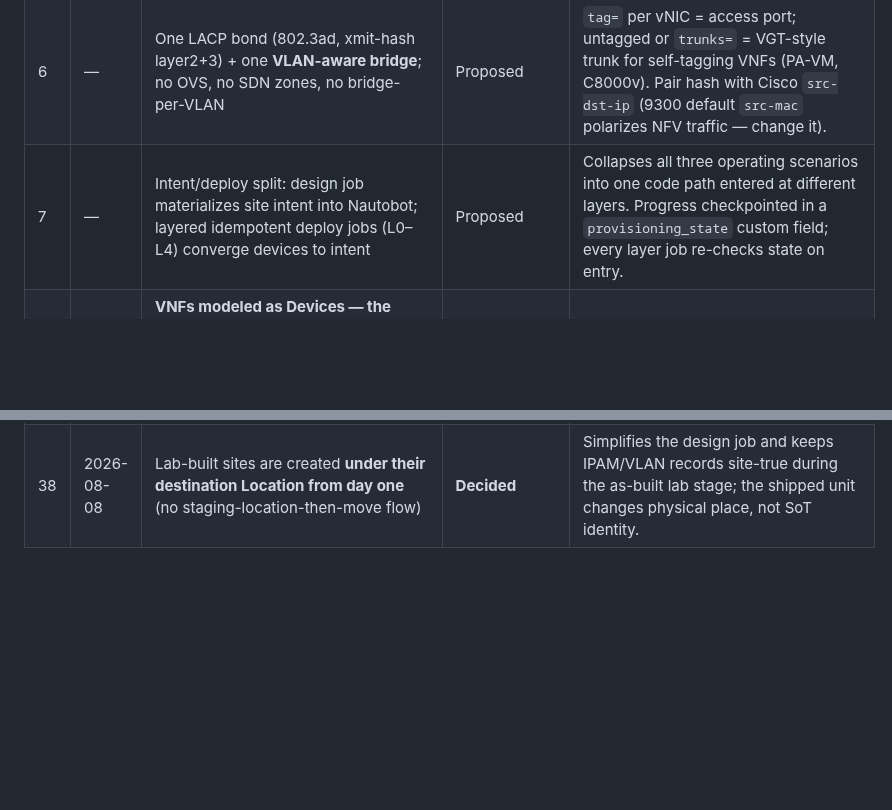
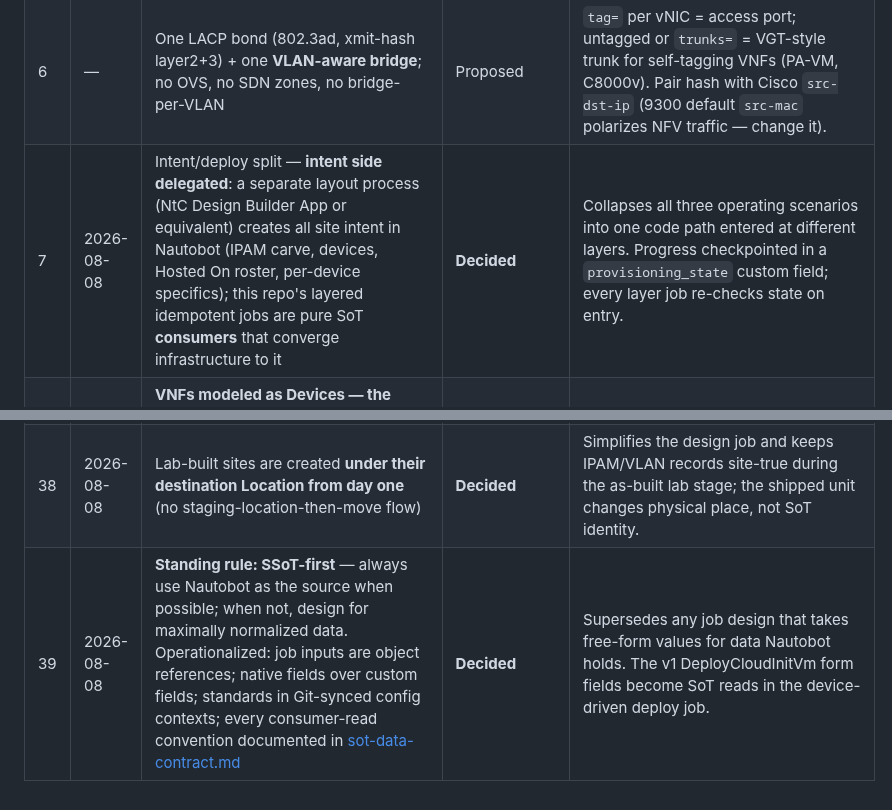
Before and after one commit to bforejt/nautobot-proxmox, a Markdown page: docs/decision-log.md, 2 parts joined by grey strips. GitHub-like rendering; blank space fills up the shorter version.

Commit message:
Ratify #7 (intent side delegated to layout process); add SSoT-first rule (#39) and SoT data contract
Co-Authored-By: Claude Fable 5 <noreply@anthropic.com>

```diff
--- a/docs/decision-log.md
+++ b/docs/decision-log.md
@@ -13,7 +13,7 @@ by the team), **Confirmed** (fact established about our environment), **Proposed
 | 4 | 2026-08-06 | XCC licenses are **Enterprise fleet-wide** | **Confirmed** | The no-USB bare-metal track is unblocked. 2026-08-07: first discovery-job run confirmed **EXT1–EXT4 present** on a real unit at fleet firmware (read side verified). Remaining: the mount/eject write test and the dress-rehearsal boot on a lab unit. |
 | 5 | 2026-08-08 | Standalone Proxmox nodes, **never corosync-clustered**; pairing modeled in Nautobot only | **Decided** | Two-node cluster without shared storage loses quorum when one node dies and blocks VM autostart — the exact failure an unattended edge site can't tolerate. One-way: can't join an in-service node with VMs into a cluster later. |
 | 6 | — | One LACP bond (802.3ad, xmit-hash layer2+3) + one **VLAN-aware bridge**; no OVS, no SDN zones, no bridge-per-VLAN | Proposed | `tag=` per vNIC = access port; untagged or `trunks=` = VGT-style trunk for self-tagging VNFs (PA-VM, C8000v). Pair hash with Cisco `src-dst-ip` (9300 default `src-mac` polarizes NFV traffic — change it). |
-| 7 | — | Intent/deploy split: design job materializes site intent into Nautobot; layered idempotent deploy jobs (L0–L4) converge devices to intent | Proposed | Collapses all three operating scenarios into one code path entered at different layers. Progress checkpointed in a `provisioning_state` custom field; every layer job re-checks state on entry. |
+| 7 | 2026-08-08 | Intent/deploy split — **intent side delegated**: a separate layout process (NtC Design Builder App or equivalent) creates all site intent in Nautobot (IPAM carve, devices, Hosted On roster, per-device specifics); this repo's layered idempotent jobs are pure SoT **consumers** that converge infrastructure to it | **Decided** | Collapses all three operating scenarios into one code path entered at different layers. Progress checkpointed in a `provisioning_state` custom field; every layer job re-checks state on entry. |
 | 8 | 2026-08-08 | **VNFs modeled as Devices — the team's existing convention; no virtualization model at all.** 0U virtual DeviceTypes (VM-Series, C8000v, C9800-CL, Ubuntu Jump Host VM), existing Firewall role + new Hypervisor/Jump Host roles, placement via a custom one-to-many Relationship **"Hosted On"** (hypervisor Device → VNF Devices), sizing as role standards in profiles (CF overrides for exceptions), `vmid` + `provisioning_state` custom fields. Supersedes the one-host-Cluster idea — with no VM records, no Clusters exist at all | **Decided** | Extensibility objects (Relationships/CFs/Roles/DeviceTypes) are DATA, not schema — created idempotently by the `BootstrapNfvSchema` job, so no Nautobot App is required; App graduation triggers unchanged (custom models/UI/pinned deps). Bonus: Golden Config/Controller stay available (Device-only features). Future SSoT adapter maps to Devices (custom adapter was planned regardless). |
 | 9 | — | Firstboot hook builds the **final** network topology (bond + bridge + mgmt); the L2 job is verify/converge only | Proposed | Avoids the strand-prone installer-network→bond cutover where the API call's own transport drops mid-apply. |
 | 10 | — | Golden images: HTTPS repo + `download-url` (checksummed, content=`import`) + `import-from` volume IDs; no shared storage, no per-node template maintenance | Proposed | Absolute-path `import-from` fails for all API tokens — the volume-ID path is the only token-compatible mechanism. |
@@ -45,3 +45,4 @@ by the team), **Confirmed** (fact established about our environment), **Proposed
 | 36 | 2026-08-07 | Image/template management via **core `SoftwareVersion`/`SoftwareImageFile`** (Nautobot 2.2+ core, present in 2.4): each golden image (Ubuntu jump host template, PAN-OS, C8000v, 9800-CL) = a SoftwareVersion under a dedicated Platform, with the ImageFile carrying filename/SHA256/size/`download_url` (nautobot-composer). `VirtualMachine.software_version` is deploy intent; **the Proxmox create call is generated** from VM fields (vcpus/memory/disk) + VMInterface↔VLAN assignments (`net` strings) + the platform profile (Git-synced config context) + the ImageFile (`download-url` → `import-from`). Status-gated promotion: build job registers new versions as *Staged*, a human flips to *Active*, the design job only selects Active. Provenance: version record links the template-build seed's git commit | Proposed | Kills hardcoded URLs/checksums in jobs; template rollout becomes a SoT operation (flip the Active version) with audit trail; EoS dates on versions give aged-template alerting. Note: `SoftwareImageFile`↔DeviceType M2M is device-side only — VM association rides the version FK; keep one image file per version (or `default_image`). |
 | 37 | 2026-08-07 | **Build/deploy job split with templates-as-artifacts**: `BuildTemplateJob` (rare; designated build node; vendor cloud image + git-reviewed seed → sealed template → published to composer → Staged version) and `DeployVmJob` (constant; consumes published artifacts + identity-only native cloud-init). Vendor-qcow2 classes use a lighter `RegisterVendorImageJob`. Templates are disposable derived artifacts — sources of truth are the vendor base, the seed in git, and the profile | Proposed | See [image-lifecycle.md](image-lifecycle.md). Change = PR to the seed, never an edit to a golden VM; rollout/rollback = version status flips; CVE refresh = rebuild with unchanged seed. Deploy-time stays on native cloud-init keys (no snippets) — richer defaults baked via cloud.cfg.d in the seed. |
 | 38 | 2026-08-08 | Lab-built sites are created **under their destination Location from day one** (no staging-location-then-move flow) | **Decided** | Simplifies the design job and keeps IPAM/VLAN records site-true during the as-built lab stage; the shipped unit changes physical place, not SoT identity. |
+| 39 | 2026-08-08 | **Standing rule: SSoT-first** — always use Nautobot as the source when possible; when not, design for maximally normalized data. Operationalized: job inputs are object references; native fields over custom fields; standards in Git-synced config contexts; every consumer-read convention documented in [sot-data-contract.md](sot-data-contract.md) | **Decided** | Supersedes any job design that takes free-form values for data Nautobot holds. The v1 DeployCloudInitVm form fields become SoT reads in the device-driven deploy job. |
```
Also changed, not shown: docs/sot-data-contract.md (added, +77 -0 lines).
